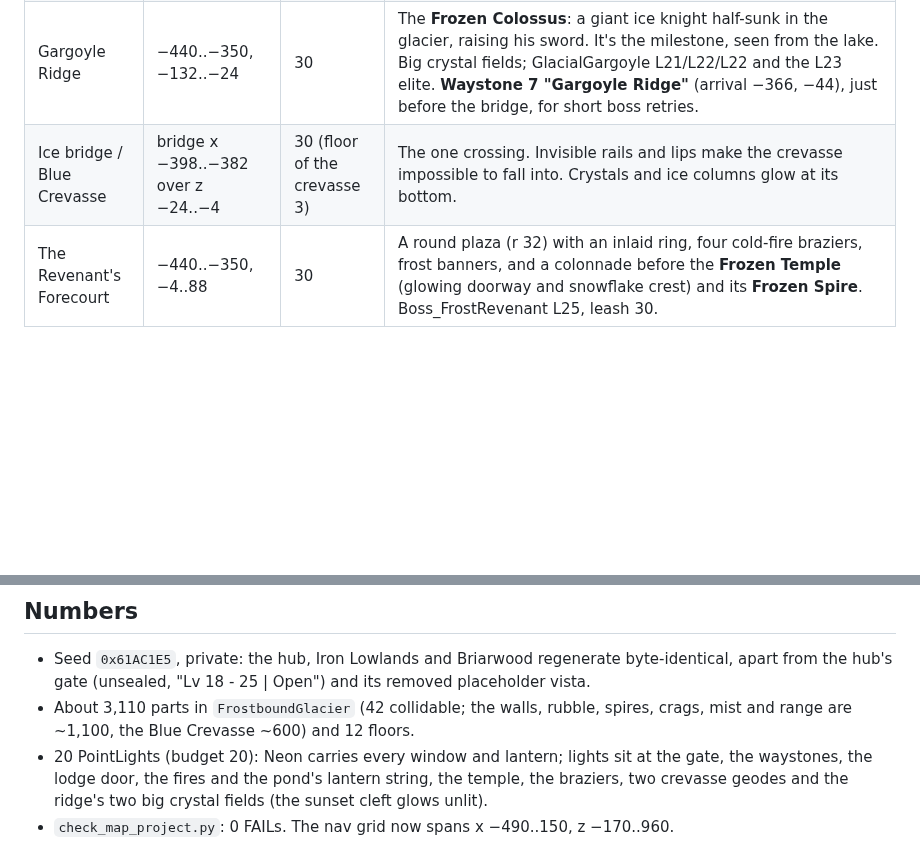
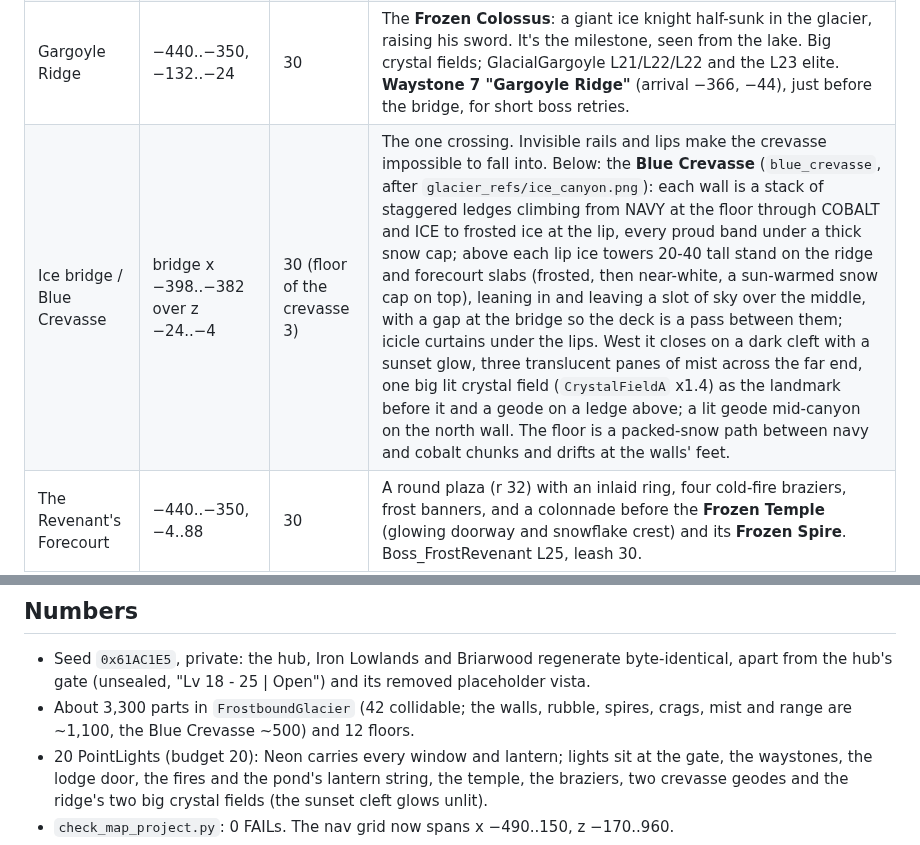
Before and after one commit to insanity103/lemonade-graph, a Markdown page: docs/map/GLACIER.md, 2 parts joined by grey strips. Drawn GitHub-style; blank space fills up the shorter version.

```diff
--- a/docs/map/GLACIER.md
+++ b/docs/map/GLACIER.md
@@ -22,7 +22,7 @@ Aerial, ascent, lake, ridge, bridge and forecourt, rendered from the parts versi
 | Frozen Lake terrace | −350..−228, −104..64 | 20 | A cracked ice lake (r 30) with an ice-fishing hole, the **Frozen Fall** pouring off the north cliff, fir groves, crystal clusters. Four FrostImp packs (L18, L18, L19, L19), one out on the ice. |
 | Gargoyle Stair | −350..−318, −100..−60 | 20 → 30 | A ramp up the ridge's ice face between temple ruins. |
 | Gargoyle Ridge | −440..−350, −132..−24 | 30 | The **Frozen Colossus**: a giant ice knight half-sunk in the glacier, raising his sword. It's the milestone, seen from the lake. Big crystal fields; GlacialGargoyle L21/L22/L22 and the L23 elite. **Waystone 7 "Gargoyle Ridge"** (arrival −366, −44), just before the bridge, for short boss retries. |
-| Ice bridge / Blue Crevasse | bridge x −398..−382 over z −24..−4 | 30 (floor of the crevasse 3) | The one crossing. Invisible rails and lips make the crevasse impossible to fall into. Crystals and ice columns glow at its bottom. |
+| Ice bridge / Blue Crevasse | bridge x −398..−382 over z −24..−4 | 30 (floor of the crevasse 3) | The one crossing. Invisible rails and lips make the crevasse impossible to fall into. Below: the **Blue Crevasse** (`blue_crevasse`, after `glacier_refs/ice_canyon.png`): each wall is a stack of staggered ledges climbing from NAVY at the floor through COBALT and ICE to frosted ice at the lip, every proud band under a thick snow cap; above each lip ice towers 20-40 tall stand on the ridge and forecourt slabs (frosted, then near-white, a sun-warmed snow cap on top), leaning in and leaving a slot of sky over the middle, with a gap at the bridge so the deck is a pass between them; icicle curtains under the lips. West it closes on a dark cleft with a sunset glow, three translucent panes of mist across the far end, one big lit crystal field (`CrystalFieldA` x1.4) as the landmark before it and a geode on a ledge above; a lit geode mid-canyon on the north wall. The floor is a packed-snow path between navy and cobalt chunks and drifts at the walls' feet. |
 | The Revenant's Forecourt | −440..−350, −4..88 | 30 | A round plaza (r 32) with an inlaid ring, four cold-fire braziers, frost banners, and a colonnade before the **Frozen Temple** (glowing doorway and snowflake crest) and its **Frozen Spire**. Boss_FrostRevenant L25, leash 30. |
 
 Around it all, three ranks of ice stepping up and back, after `glacier_refs/glacier_valley.png`,
@@ -154,8 +154,8 @@ Until this is done the Glacier plays and looks complete in parts. Nothing depend
 
 - Seed `0x61AC1E5`, private: the hub, Iron Lowlands and Briarwood regenerate byte-identical, apart
   from the hub's gate (unsealed, "Lv 18 - 25 | Open") and its removed placeholder vista.
-- About 3,110 parts in `FrostboundGlacier` (42 collidable; the walls, rubble, spires, crags, mist
-  and range are ~1,100, the Blue Crevasse ~600) and 12 floors.
+- About 3,300 parts in `FrostboundGlacier` (42 collidable; the walls, rubble, spires, crags, mist
+  and range are ~1,100, the Blue Crevasse ~500) and 12 floors.
 - 20 PointLights (budget 20): Neon carries every window and lantern; lights sit at the gate, the waystones, the lodge door, the fires and the pond's lantern string, the temple, the braziers, two crevasse geodes and the ridge's two big crystal fields (the sunset cleft glows unlit).
 - `check_map_project.py`: 0 FAILs. The nav grid now spans x −490..150, z −170..960.
 - `audit_map.py FrostboundGlacier`: the trail lanes are clear, and nothing collidable is within 4
```
Also changed, not shown: docs/map/GLACIER_GAUNTLET.md (+2 -1 lines), docs/map/first_slice_topdown.png, 4 other files.
